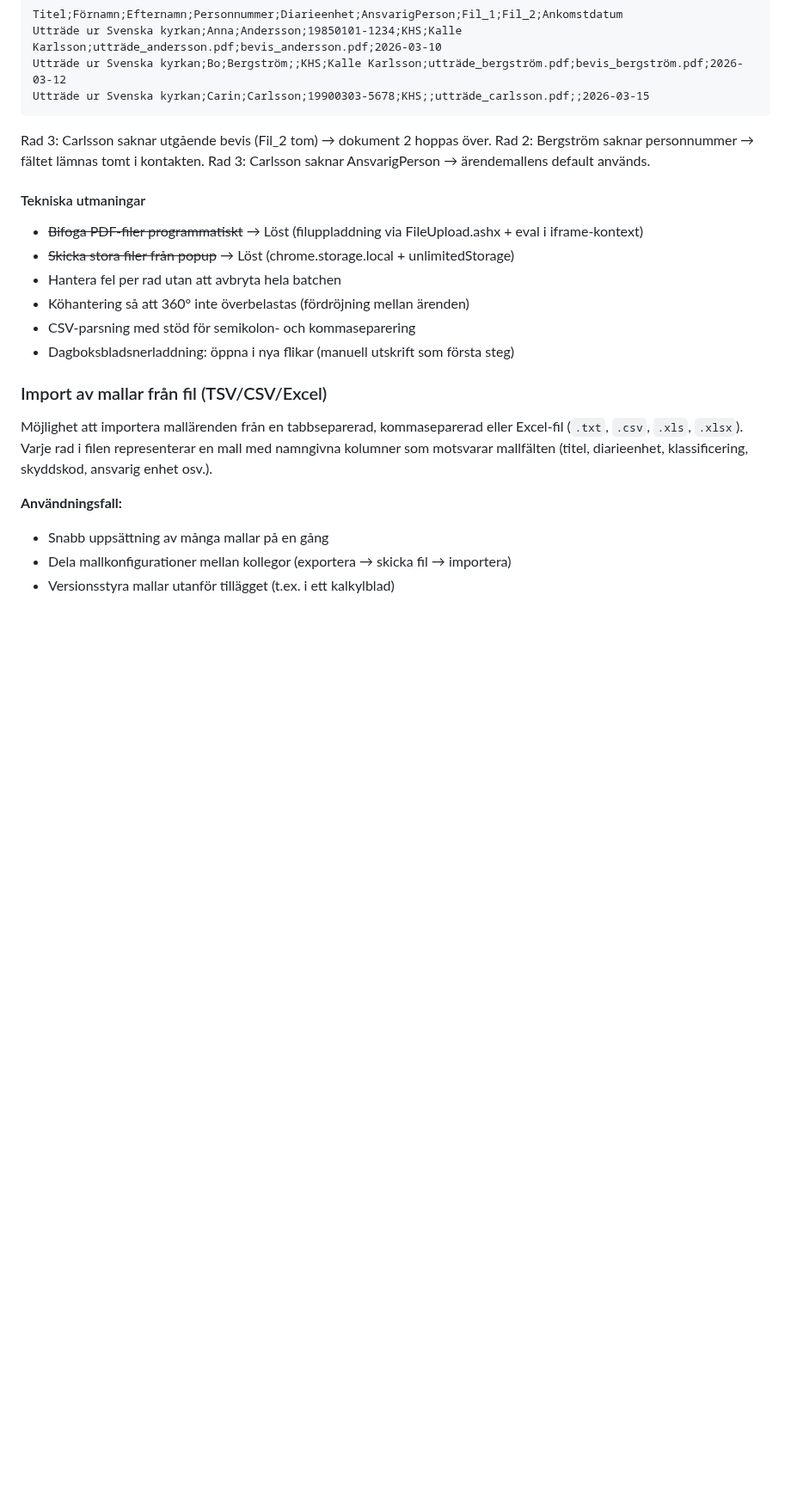
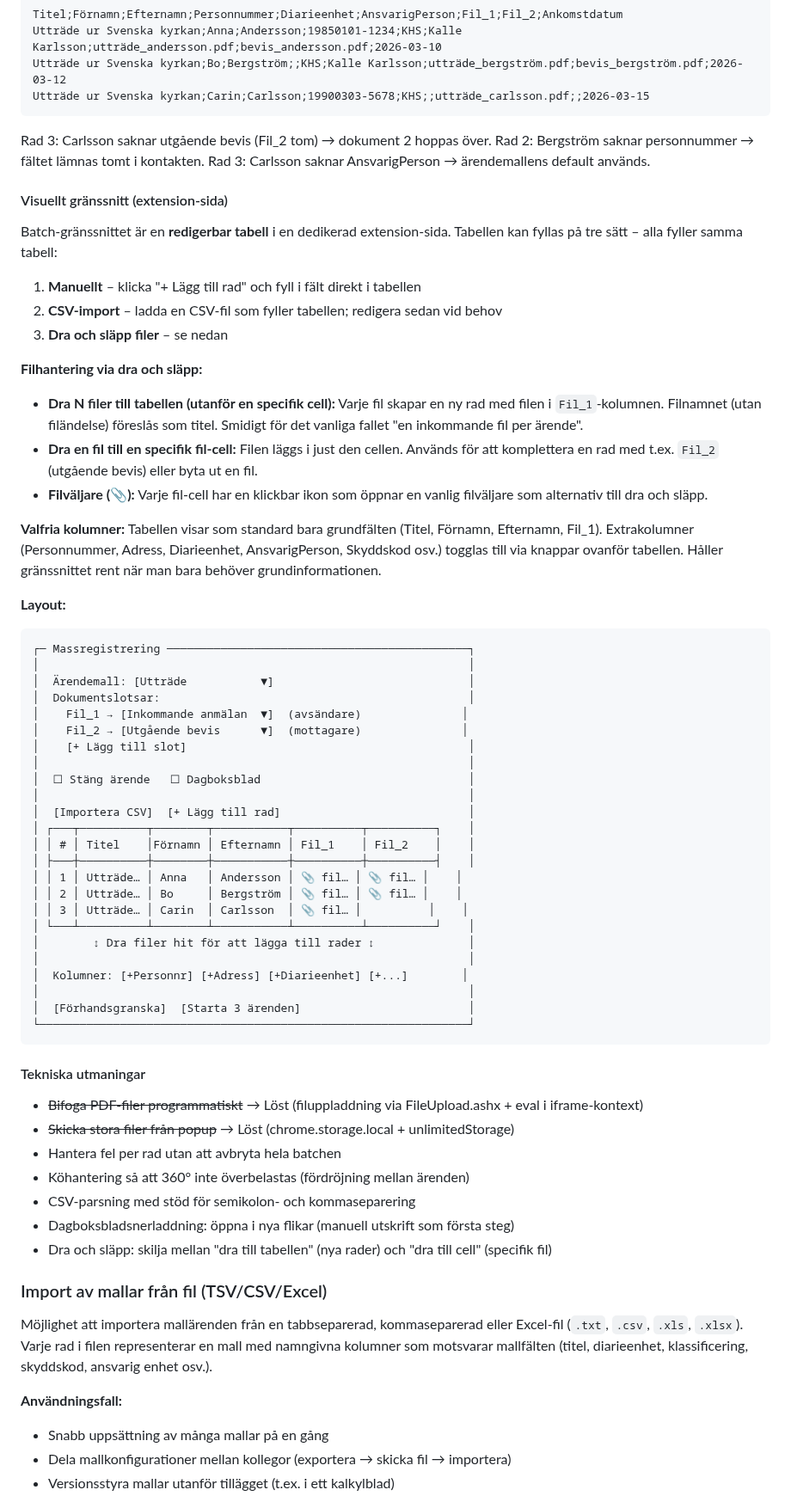
Before and after one commit to Armandur/svk-p360-ext, a Markdown page: ROADMAP.md, the part around the change. Shown at 86% size. Rendered like a GitHub page; blank space fills up the shorter version.

Commit message:
Dokumentera visuellt batch-gränssnitt med dra och släpp
Redigerbar tabell som kan fyllas manuellt, via CSV-import eller
genom att dra filer. Dra till tabellen = nya rader, dra till cell
= specifik fil. Valfria kolumner togglas vid behov.

https://claude.ai/code/session_015ro35YVS1hDLvPes3UFcJo

````diff
--- a/ROADMAP.md
+++ b/ROADMAP.md
@@ -140,6 +140,59 @@ Rad 3: Carlsson saknar utgående bevis (Fil_2 tom) → dokument 2 hoppas över.
 Rad 2: Bergström saknar personnummer → fältet lämnas tomt i kontakten.
 Rad 3: Carlsson saknar AnsvarigPerson → ärendemallens default används.
 
+#### Visuellt gränssnitt (extension-sida)
+
+Batch-gränssnittet är en **redigerbar tabell** i en dedikerad extension-sida.
+Tabellen kan fyllas på tre sätt – alla fyller samma tabell:
+
+1. **Manuellt** – klicka "+ Lägg till rad" och fyll i fält direkt i tabellen
+2. **CSV-import** – ladda en CSV-fil som fyller tabellen; redigera sedan vid behov
+3. **Dra och släpp filer** – se nedan
+
+**Filhantering via dra och släpp:**
+
+- **Dra N filer till tabellen (utanför en specifik cell):** Varje fil skapar en ny
+  rad med filen i `Fil_1`-kolumnen. Filnamnet (utan filändelse) föreslås som titel.
+  Smidigt för det vanliga fallet "en inkommande fil per ärende".
+- **Dra en fil till en specifik fil-cell:** Filen läggs i just den cellen. Används
+  för att komplettera en rad med t.ex. `Fil_2` (utgående bevis) eller byta ut en fil.
+- **Filväljare (📎):** Varje fil-cell har en klickbar ikon som öppnar en vanlig
+  filväljare som alternativ till dra och släpp.
+
+**Valfria kolumner:** Tabellen visar som standard bara grundfälten (Titel, Förnamn,
+Efternamn, Fil_1). Extrakolumner (Personnummer, Adress, Diarieenhet, AnsvarigPerson,
+Skyddskod osv.) togglas till via knappar ovanför tabellen. Håller gränssnittet rent
+när man bara behöver grundinformationen.
+
+**Layout:**
+
+```
+┌─ Massregistrering ─────────────────────────────────────────────┐
+│                                                                │
+│  Ärendemall: [Utträde           ▼]                             │
+│  Dokumentslotsar:                                              │
+│    Fil_1 → [Inkommande anmälan  ▼]  (avsändare)               │
+│    Fil_2 → [Utgående bevis      ▼]  (mottagare)               │
+│    [+ Lägg till slot]                                          │
+│                                                                │
+│  ☐ Stäng ärende   ☐ Dagboksblad                               │
+│                                                                │
+│  [Importera CSV]  [+ Lägg till rad]                            │
+│ ┌───┬──────────┬────────┬───────────┬──────────┬──────────┐    │
+│ │ # │ Titel    │Förnamn │ Efternamn │ Fil_1    │ Fil_2    │    │
+│ ├───┼──────────┼────────┼───────────┼──────────┼──────────┤    │
+│ │ 1 │ Utträde… │ Anna   │ Andersson │ 📎 fil… │ 📎 fil… │    │
+│ │ 2 │ Utträde… │ Bo     │ Bergström │ 📎 fil… │ 📎 fil… │    │
+│ │ 3 │ Utträde… │ Carin  │ Carlsson  │ 📎 fil… │          │    │
+│ └───┴──────────┴────────┴───────────┴──────────┴──────────┘    │
+│        ↕ Dra filer hit för att lägga till rader ↕              │
+│                                                                │
+│  Kolumner: [+Personnr] [+Adress] [+Diarieenhet] [+...]        │
+│                                                                │
+│  [Förhandsgranska]  [Starta 3 ärenden]                         │
+└────────────────────────────────────────────────────────────────┘
+```
+
 #### Tekniska utmaningar
 
 - ~~Bifoga PDF-filer programmatiskt~~ → Löst (filuppladdning via FileUpload.ashx + eval i iframe-kontext)
@@ -148,6 +201,7 @@ Rad 3: Carlsson saknar AnsvarigPerson → ärendemallens default används.
 - Köhantering så att 360° inte överbelastas (fördröjning mellan ärenden)
 - CSV-parsning med stöd för semikolon- och kommaseparering
 - Dagboksbladsnerladdning: öppna i nya flikar (manuell utskrift som första steg)
+- Dra och släpp: skilja mellan "dra till tabellen" (nya rader) och "dra till cell" (specifik fil)
 
 ### Import av mallar från fil (TSV/CSV/Excel)
 
````
